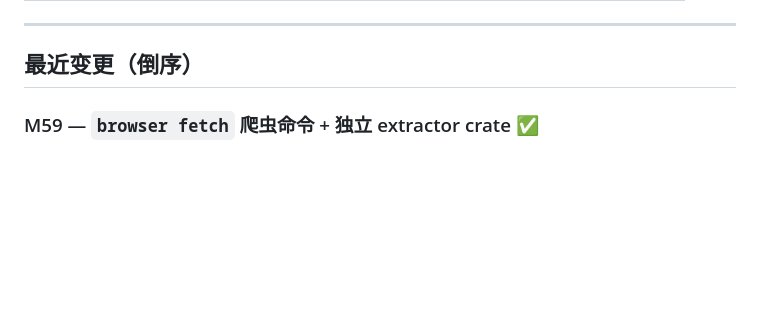
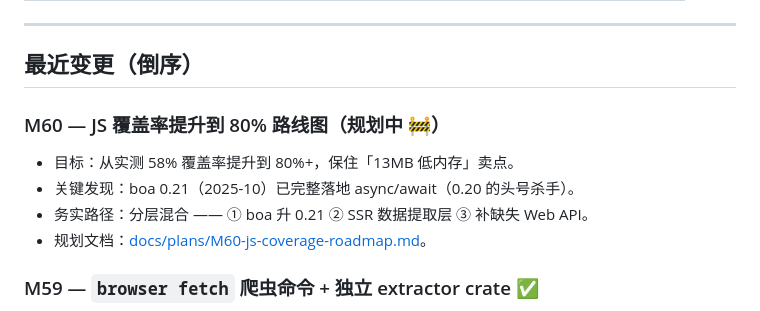
Before and after one commit to dyyz1993/browser, a Markdown page: PROGRESS.md, the part around the change. Rendered like a GitHub page; blank space fills up the shorter version.

```diff
--- a/PROGRESS.md
+++ b/PROGRESS.md
@@ -23,6 +23,12 @@
 ---
 
 ## 最近变更（倒序）
+
+### M60 — JS 覆盖率提升到 80% 路线图（规划中 🚧）
+- 目标：从实测 58% 覆盖率提升到 80%+，保住「13MB 低内存」卖点。
+- 关键发现：boa 0.21（2025-10）已完整落地 async/await（0.20 的头号杀手）。
+- 务实路径：分层混合 —— ① boa 升 0.21 ② SSR 数据提取层 ③ 补缺失 Web API。
+- 规划文档：[docs/plans/M60-js-coverage-roadmap.md](./docs/plans/M60-js-coverage-roadmap.md)。
 
 ### M59 — `browser fetch` 爬虫命令 + 独立 extractor crate ✅
 - 目标：`browser fetch <url>` 当 curl 用，支持 `--format markdown|html|text|links`。
```
Also changed, not shown: docs/plans/M60-js-coverage-roadmap.md (added, +152 -0 lines).
